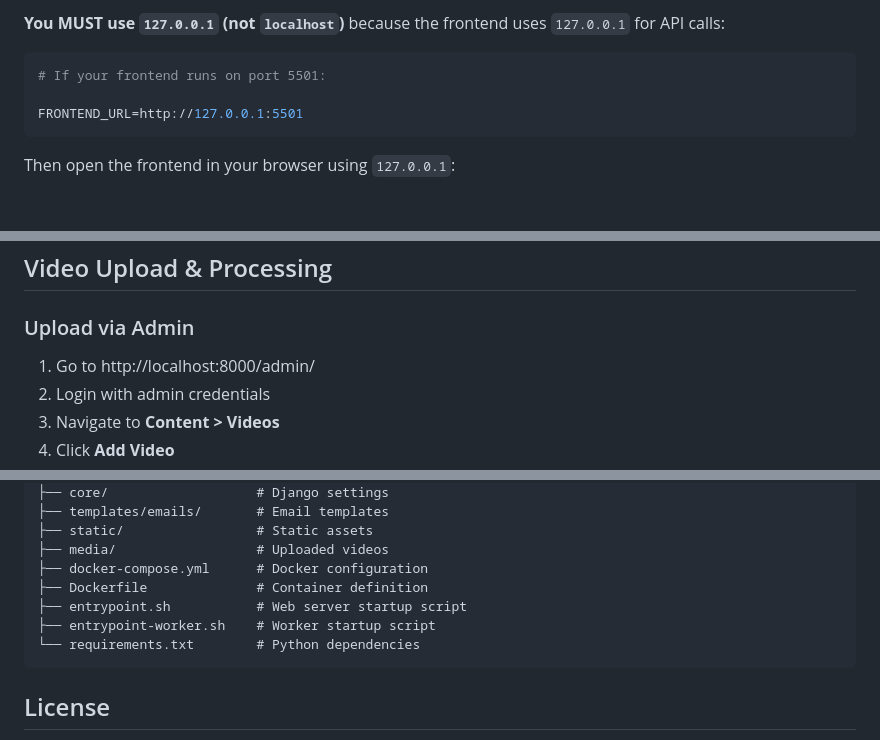
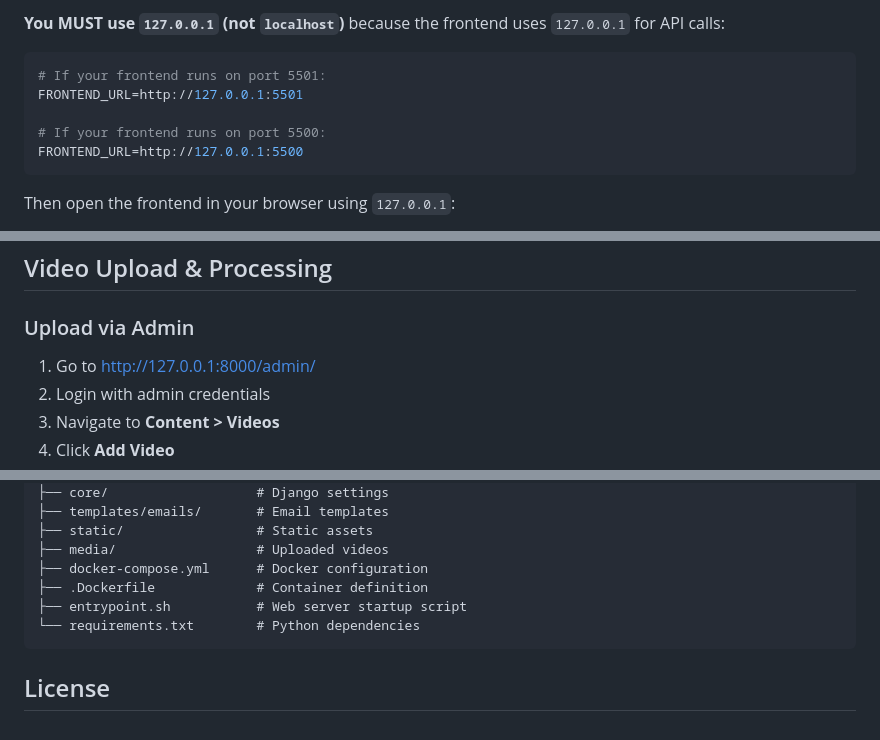
Before and after one commit to muc1982/videoflix, a Markdown page: README.md, 3 parts joined by grey strips. GitHub-like rendering; blank space fills up the shorter version.

````diff
--- a/README.md
+++ b/README.md
@@ -49,8 +49,10 @@ cp .env.example .env
 
 ```bash
 # If your frontend runs on port 5501:
+FRONTEND_URL=http://127.0.0.1:5501
 
-FRONTEND_URL=http://127.0.0.1:5501
+# If your frontend runs on port 5500:
+FRONTEND_URL=http://127.0.0.1:5500
 ```
 
 Then open the frontend in your browser using `127.0.0.1`:
@@ -229,7 +223,7 @@ docker-compose restart worker
 
 ### Upload via Admin
 
-1. Go to http://localhost:8000/admin/
+1. Go to http://127.0.0.1:8000/admin/
 2. Login with admin credentials
 3. Navigate to **Content > Videos**
 4. Click **Add Video**
@@ -282,9 +276,8 @@ videoflix/
 ├── static/                 # Static assets
 ├── media/                  # Uploaded videos
 ├── docker-compose.yml      # Docker configuration
-├── Dockerfile              # Container definition
+├── .Dockerfile             # Container definition
 ├── entrypoint.sh           # Web server startup script
-├── entrypoint-worker.sh    # Worker startup script
 └── requirements.txt        # Python dependencies
 ```
 
````
Also changed, not shown: other parts of README.md (+7 -15 lines).
